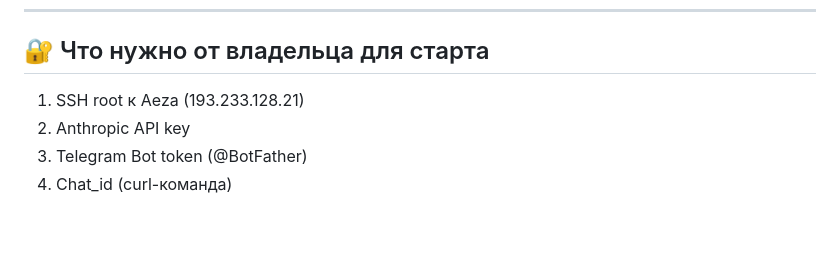
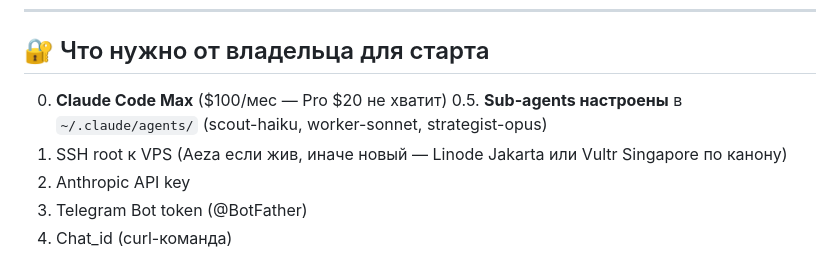
Before and after one commit to ilianberawa-dev/LIBRARIAN-V4-CANON-REPOSITORY-ALEXEY, a Markdown page: metody/personal-ai-assistant/START-NEW-CHAT-DEV.md, the part around the change. Rendered like a GitHub page; blank space fills up the shorter version.

```diff
--- a/metody/personal-ai-assistant/START-NEW-CHAT-DEV.md
+++ b/metody/personal-ai-assistant/START-NEW-CHAT-DEV.md
@@ -80,7 +80,9 @@
 
 ## 🔐 Что нужно от владельца для старта
 
-1. SSH root к Aeza (193.233.128.21)
+0. **Claude Code Max** ($100/мес — Pro $20 не хватит)
+0.5. **Sub-agents настроены** в `~/.claude/agents/` (scout-haiku, worker-sonnet, strategist-opus)
+1. SSH root к VPS (Aeza если жив, иначе новый — Linode Jakarta или Vultr Singapore по канону)
 2. Anthropic API key
 3. Telegram Bot token (@BotFather)
 4. Chat_id (curl-команда)
```
Also changed, not shown: metody/personal-ai-assistant/REPROMPT-INSTALLER-1.md (added, +202 -0 lines), metody/personal-ai-assistant/v1.1-mvp-simplified.md (+39 -3 lines).
